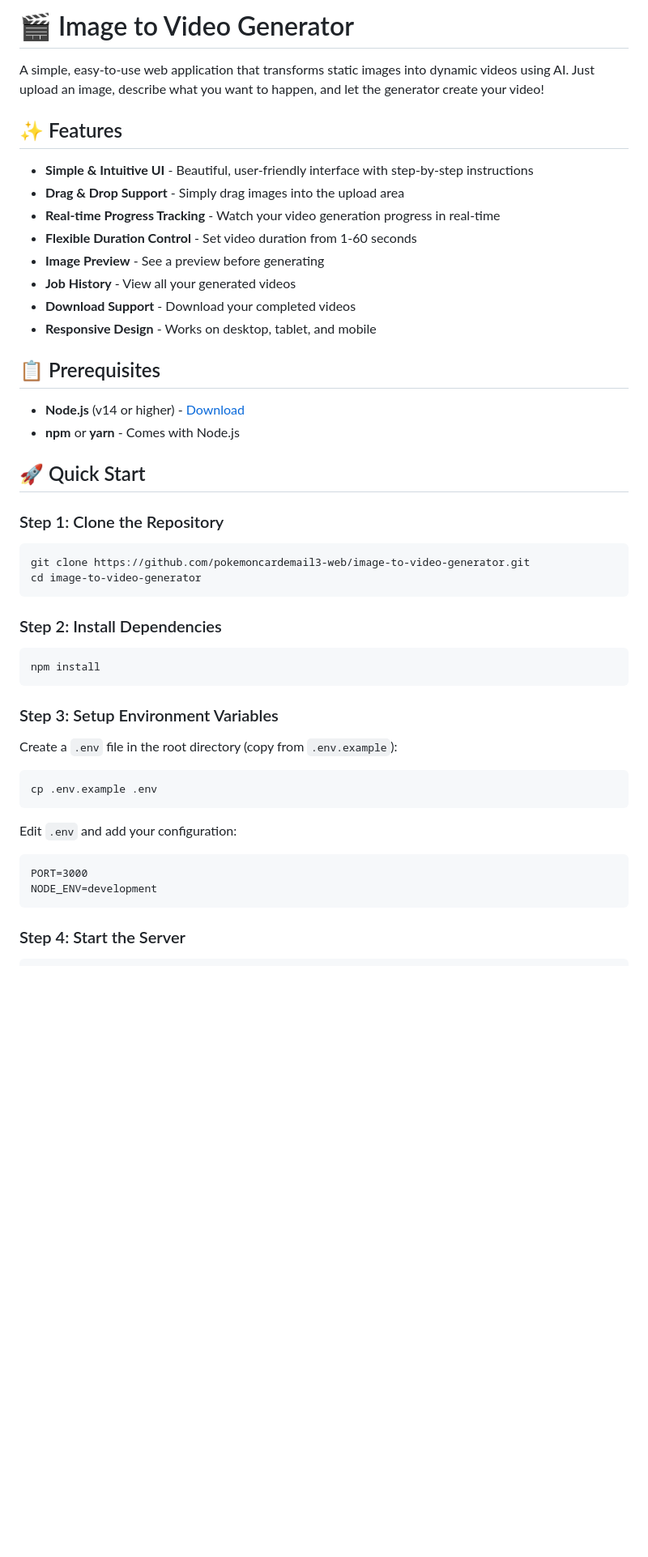
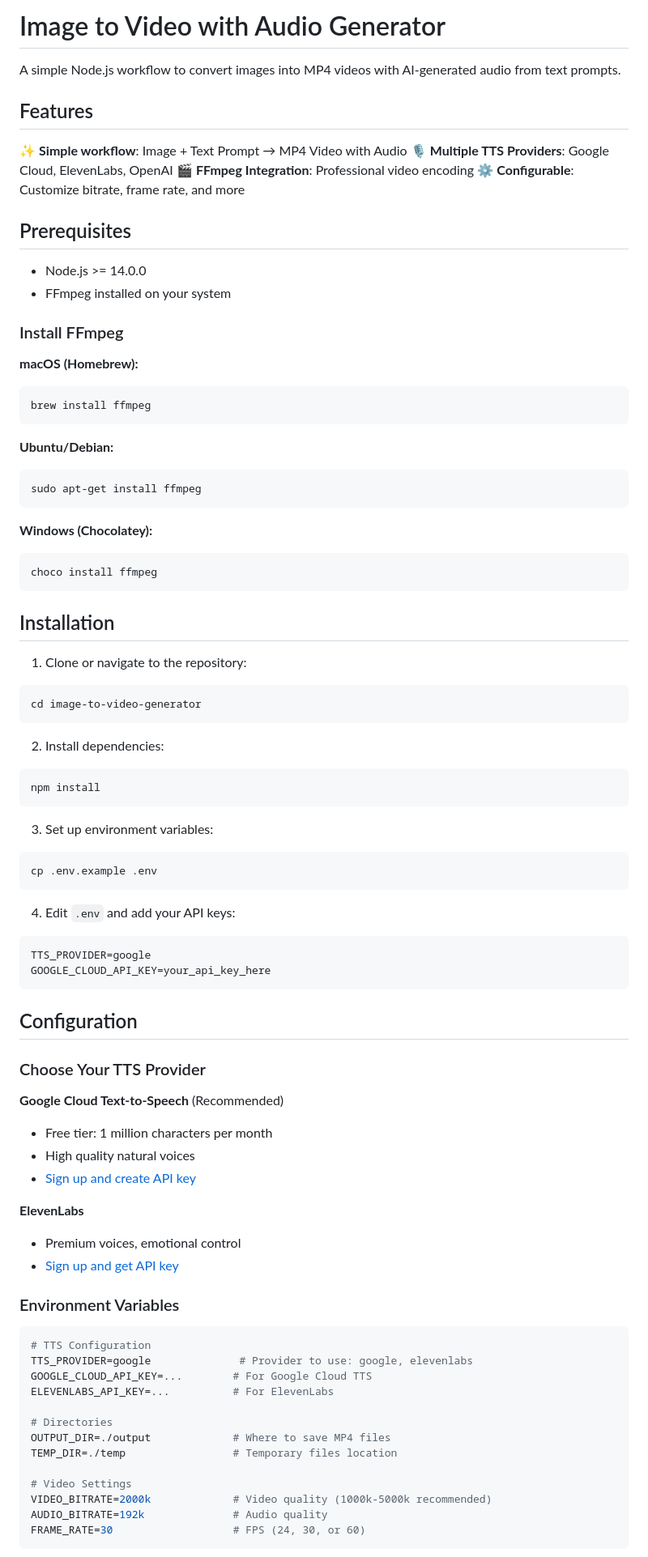
Before and after one commit to pokemoncardemail3-web/image-to-video-generator, a Markdown page: README.md, the part around one of its changes. Shown at 81% size. GitHub-like rendering; blank space fills up the shorter version.

````diff
--- a/README.md
+++ b/README.md
@@ -1,51 +1,87 @@
-# 🎬 Image to Video Generator
+# Image to Video with Audio Generator
 
-A simple, easy-to-use web application that transforms static images into dynamic videos using AI. Just upload an image, describe what you want to happen, and let the generator create your video!
+A simple Node.js workflow to convert images into MP4 videos with AI-generated audio from text prompts.
 
-## ✨ Features
+## Features
 
-- **Simple & Intuitive UI** - Beautiful, user-friendly interface with step-by-step instructions
-- **Drag & Drop Support** - Simply drag images into the upload area
-- **Real-time Progress Tracking** - Watch your video generation progress in real-time
-- **Flexible Duration Control** - Set video duration from 1-60 seconds
-- **Image Preview** - See a preview before generating
-- **Job History** - View all your generated videos
-- **Download Support** - Download your completed videos
-- **Responsive Design** - Works on desktop, tablet, and mobile
+✨ **Simple workflow**: Image + Text Prompt → MP4 Video with Audio
+🎙️ **Multiple TTS Providers**: Google Cloud, ElevenLabs, OpenAI
+🎬 **FFmpeg Integration**: Professional video encoding
+⚙️ **Configurable**: Customize bitrate, frame rate, and more
 
-## 📋 Prerequisites
+## Prerequisites
 
-- **Node.js** (v14 or higher) - [Download](https://nodejs.org/)
-- **npm** or **yarn** - Comes with Node.js
+- Node.js >= 14.0.0
+- FFmpeg installed on your system
 
-## 🚀 Quick Start
+### Install FFmpeg
 
-### Step 1: Clone the Repository
+**macOS (Homebrew):**
+```bash
+brew install ffmpeg
+```
 
+**Ubuntu/Debian:**
 ```bash
-git clone https://github.com/pokemoncardemail3-web/image-to-video-generator.git
+sudo apt-get install ffmpeg
+```
+
+**Windows (Chocolatey):**
+```bash
+choco install ffmpeg
+```
+
+## Installation
+
+1. Clone or navigate to the repository:
+```bash
 cd image-to-video-generator
 ```
 
-### Step 2: Install Dependencies
-
+2. Install dependencies:
 ```bash
 npm install
 ```
 
-### Step 3: Setup Environment Variables
-
-Create a `.env` file in the root directory (copy from `.env.example`):
-
+3. Set up environment variables:
 ```bash
 cp .env.example .env
 ```
 
-Edit `.env` and add your configuration:
-
-```
-PORT=3000
-NODE_ENV=development
+4. Edit `.env` and add your API keys:
+```env
+TTS_PROVIDER=google
+GOOGLE_CLOUD_API_KEY=your_api_key_here
 ```
 
-### Step 4: Start the Server
+## Configuration
+
+### Choose Your TTS Provider
+
+**Google Cloud Text-to-Speech** (Recommended)
+- Free tier: 1 million characters per month
+- High quality natural voices
+- [Sign up and create API key](https://cloud.google.com/text-to-speech)
+
+**ElevenLabs**
+- Premium voices, emotional control
+- [Sign up and get API key](https://elevenlabs.io)
+
+### Environment Variables
+
+```env
+# TTS Configuration
+TTS_PROVIDER=google              # Provider to use: google, elevenlabs
+GOOGLE_CLOUD_API_KEY=...        # For Google Cloud TTS
+ELEVENLABS_API_KEY=...          # For ElevenLabs
+
+# Directories
+OUTPUT_DIR=./output             # Where to save MP4 files
+TEMP_DIR=./temp                 # Temporary files location
+
+# Video Settings
+VIDEO_BITRATE=2000k             # Video quality (1000k-5000k recommended)
+AUDIO_BITRATE=192k              # Audio quality
+FRAME_RATE=30                   # FPS (24, 30, or 60)
+```
+
````
Also changed, not shown: other parts of README.md (+79 -163 lines).
